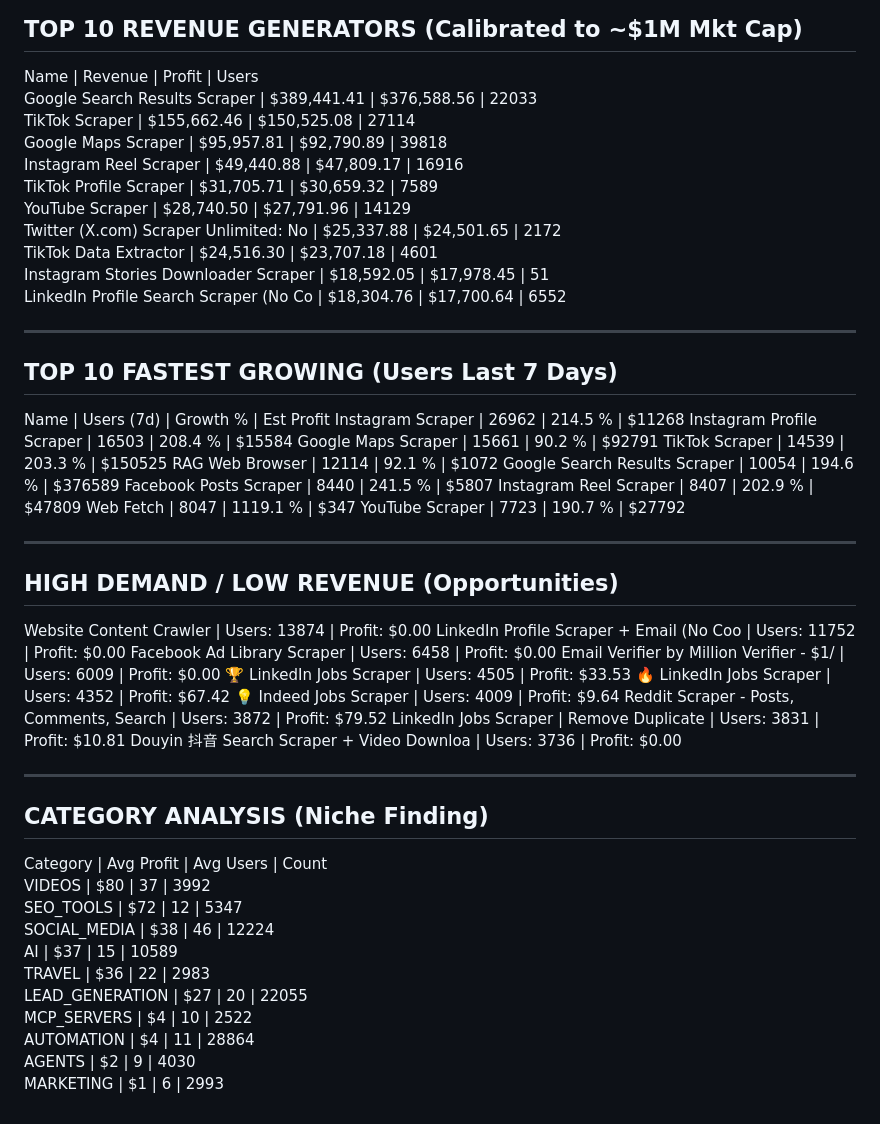
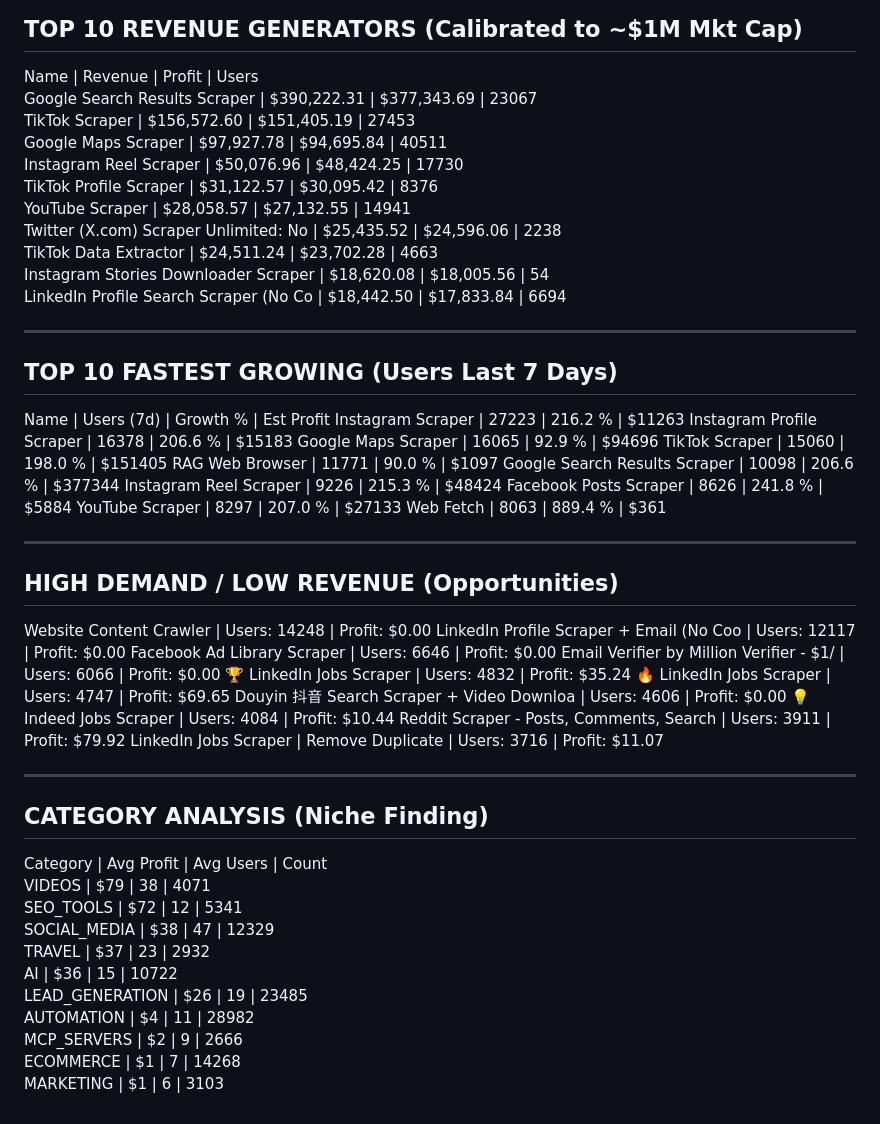
Before and after one commit to 0xrish/apify-stats, a Markdown page: report.md, the part around the change. Rendered like a GitHub page.

Commit message:
Automated Market Update: 10/11/2026  0:04:15.05 (70771 actors)

```diff
--- a/report.md
+++ b/report.md
@@ -2,57 +2,57 @@
 TOP 10 REVENUE GENERATORS (Calibrated to ~$1M Mkt Cap)
 ------------------------------------------------------------
 Name                                     | Revenue      | Profit       | Users
-Google Search Results Scraper            | $389,441.41  | $376,588.56  | 22033
-TikTok Scraper                           | $155,662.46  | $150,525.08  | 27114
-Google Maps Scraper                      | $95,957.81   | $92,790.89   | 39818
-Instagram Reel Scraper                   | $49,440.88   | $47,809.17   | 16916
-TikTok Profile Scraper                   | $31,705.71   | $30,659.32   | 7589
-YouTube Scraper                          | $28,740.50   | $27,791.96   | 14129
-Twitter (X.com) Scraper Unlimited: No    | $25,337.88   | $24,501.65   | 2172
-TikTok Data Extractor                    | $24,516.30   | $23,707.18   | 4601
-Instagram Stories Downloader Scraper     | $18,592.05   | $17,978.45   | 51
-LinkedIn Profile Search Scraper (No Co   | $18,304.76   | $17,700.64   | 6552
+Google Search Results Scraper            | $390,222.31  | $377,343.69  | 23067
+TikTok Scraper                           | $156,572.60  | $151,405.19  | 27453
+Google Maps Scraper                      | $97,927.78   | $94,695.84   | 40511
+Instagram Reel Scraper                   | $50,076.96   | $48,424.25   | 17730
+TikTok Profile Scraper                   | $31,122.57   | $30,095.42   | 8376
+YouTube Scraper                          | $28,058.57   | $27,132.55   | 14941
+Twitter (X.com) Scraper Unlimited: No    | $25,435.52   | $24,596.06   | 2238
+TikTok Data Extractor                    | $24,511.24   | $23,702.28   | 4663
+Instagram Stories Downloader Scraper     | $18,620.08   | $18,005.56   | 54
+LinkedIn Profile Search Scraper (No Co   | $18,442.50   | $17,833.84   | 6694
 
 ------------------------------------------------------------
 TOP 10 FASTEST GROWING (Users Last 7 Days)
 ------------------------------------------------------------
 Name                                     | Users (7d)   | Growth %   | Est Profit
-Instagram Scraper                        | 26962        | 214.5    % | $11268
-Instagram Profile Scraper                | 16503        | 208.4    % | $15584
-Google Maps Scraper                      | 15661        | 90.2     % | $92791
-TikTok Scraper                           | 14539        | 203.3    % | $150525
-RAG Web Browser                          | 12114        | 92.1     % | $1072
-Google Search Results Scraper            | 10054        | 194.6    % | $376589
-Facebook Posts Scraper                   | 8440         | 241.5    % | $5807
-Instagram Reel Scraper                   | 8407         | 202.9    % | $47809
-Web Fetch                                | 8047         | 1119.1   % | $347
-YouTube Scraper                          | 7723         | 190.7    % | $27792
+Instagram Scraper                        | 27223        | 216.2    % | $11263
+Instagram Profile Scraper                | 16378        | 206.6    % | $15183
+Google Maps Scraper                      | 16065        | 92.9     % | $94696
+TikTok Scraper                           | 15060        | 198.0    % | $151405
+RAG Web Browser                          | 11771        | 90.0     % | $1097
+Google Search Results Scraper            | 10098        | 206.6    % | $377344
+Instagram Reel Scraper                   | 9226         | 215.3    % | $48424
+Facebook Posts Scraper                   | 8626         | 241.8    % | $5884
+YouTube Scraper                          | 8297         | 207.0    % | $27133
+Web Fetch                                | 8063         | 889.4    % | $361
 
 ------------------------------------------------------------
 HIGH DEMAND / LOW REVENUE (Opportunities)
 ------------------------------------------------------------
-Website Content Crawler                  | Users: 13874  | Profit: $0.00
-LinkedIn Profile Scraper + Email (No Coo | Users: 11752  | Profit: $0.00
-Facebook Ad Library Scraper              | Users: 6458   | Profit: $0.00
-Email Verifier by Million Verifier - $1/ | Users: 6009   | Profit: $0.00
-🏆 LinkedIn Jobs Scraper                  | Users: 4505   | Profit: $33.53
-🔥 LinkedIn Jobs Scraper                  | Users: 4352   | Profit: $67.42
-💡 Indeed Jobs Scraper                    | Users: 4009   | Profit: $9.64
-Reddit Scraper - Posts, Comments, Search | Users: 3872   | Profit: $79.52
-LinkedIn Jobs Scraper | Remove Duplicate | Users: 3831   | Profit: $10.81
-Douyin 抖音 Search Scraper + Video Downloa | Users: 3736   | Profit: $0.00
+Website Content Crawler                  | Users: 14248  | Profit: $0.00
+LinkedIn Profile Scraper + Email (No Coo | Users: 12117  | Profit: $0.00
+Facebook Ad Library Scraper              | Users: 6646   | Profit: $0.00
+Email Verifier by Million Verifier - $1/ | Users: 6066   | Profit: $0.00
+🏆 LinkedIn Jobs Scraper                  | Users: 4832   | Profit: $35.24
+🔥 LinkedIn Jobs Scraper                  | Users: 4747   | Profit: $69.65
+Douyin 抖音 Search Scraper + Video Downloa | Users: 4606   | Profit: $0.00
+💡 Indeed Jobs Scraper                    | Users: 4084   | Profit: $10.44
+Reddit Scraper - Posts, Comments, Search | Users: 3911   | Profit: $79.92
+LinkedIn Jobs Scraper | Remove Duplicate | Users: 3716   | Profit: $11.07
 
 ------------------------------------------------------------
 CATEGORY ANALYSIS (Niche Finding)
 ------------------------------------------------------------
 Category                  | Avg Profit | Avg Users  | Count
-VIDEOS                    | $80        | 37         | 3992
-SEO_TOOLS                 | $72        | 12         | 5347
-SOCIAL_MEDIA              | $38        | 46         | 12224
-AI                        | $37        | 15         | 10589
-TRAVEL                    | $36        | 22         | 2983
-LEAD_GENERATION           | $27        | 20         | 22055
-MCP_SERVERS               | $4         | 10         | 2522
-AUTOMATION                | $4         | 11         | 28864
-AGENTS                    | $2         | 9          | 4030
-MARKETING                 | $1         | 6          | 2993
+VIDEOS                    | $79        | 38         | 4071
+SEO_TOOLS                 | $72        | 12         | 5341
+SOCIAL_MEDIA              | $38        | 47         | 12329
+TRAVEL                    | $37        | 23         | 2932
+AI                        | $36        | 15         | 10722
+LEAD_GENERATION           | $26        | 19         | 23485
+AUTOMATION                | $4         | 11         | 28982
+MCP_SERVERS               | $2         | 9          | 2666
+ECOMMERCE                 | $1         | 7          | 14268
+MARKETING                 | $1         | 6          | 3103
```
